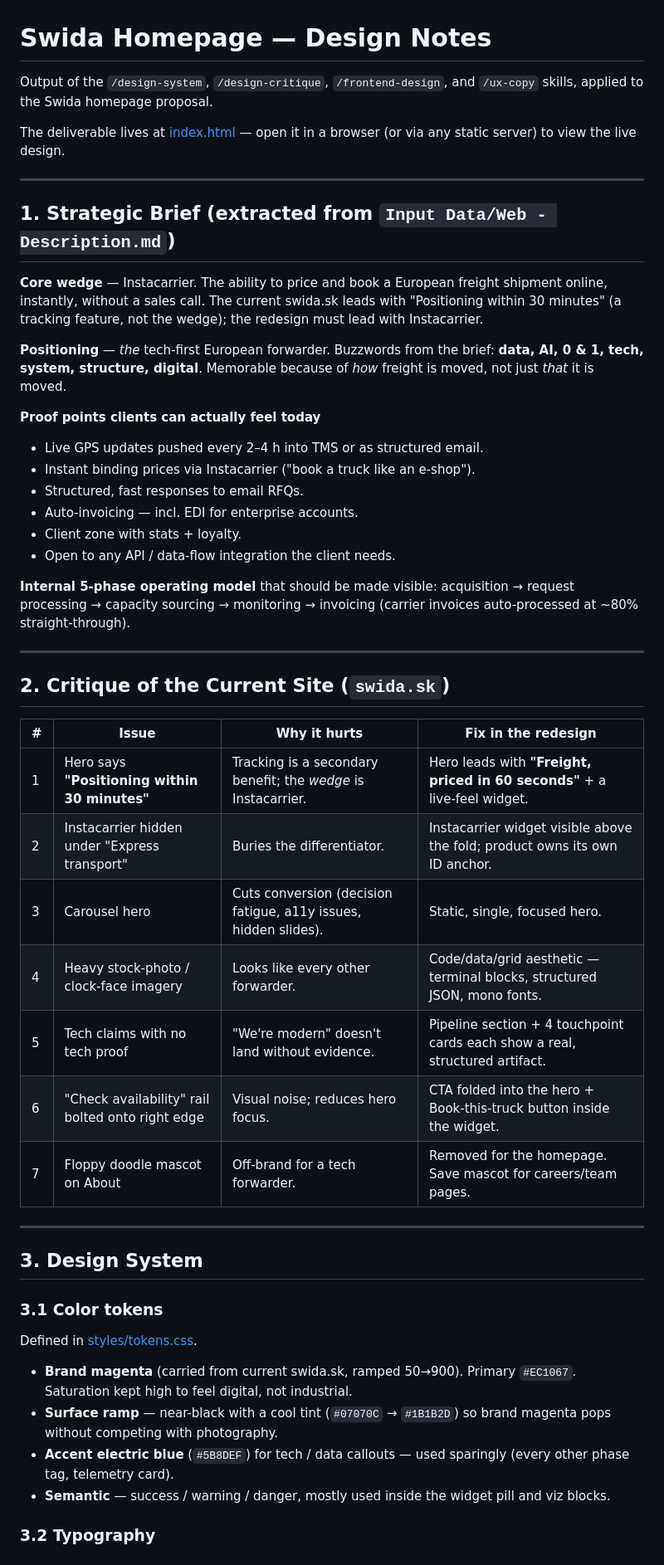
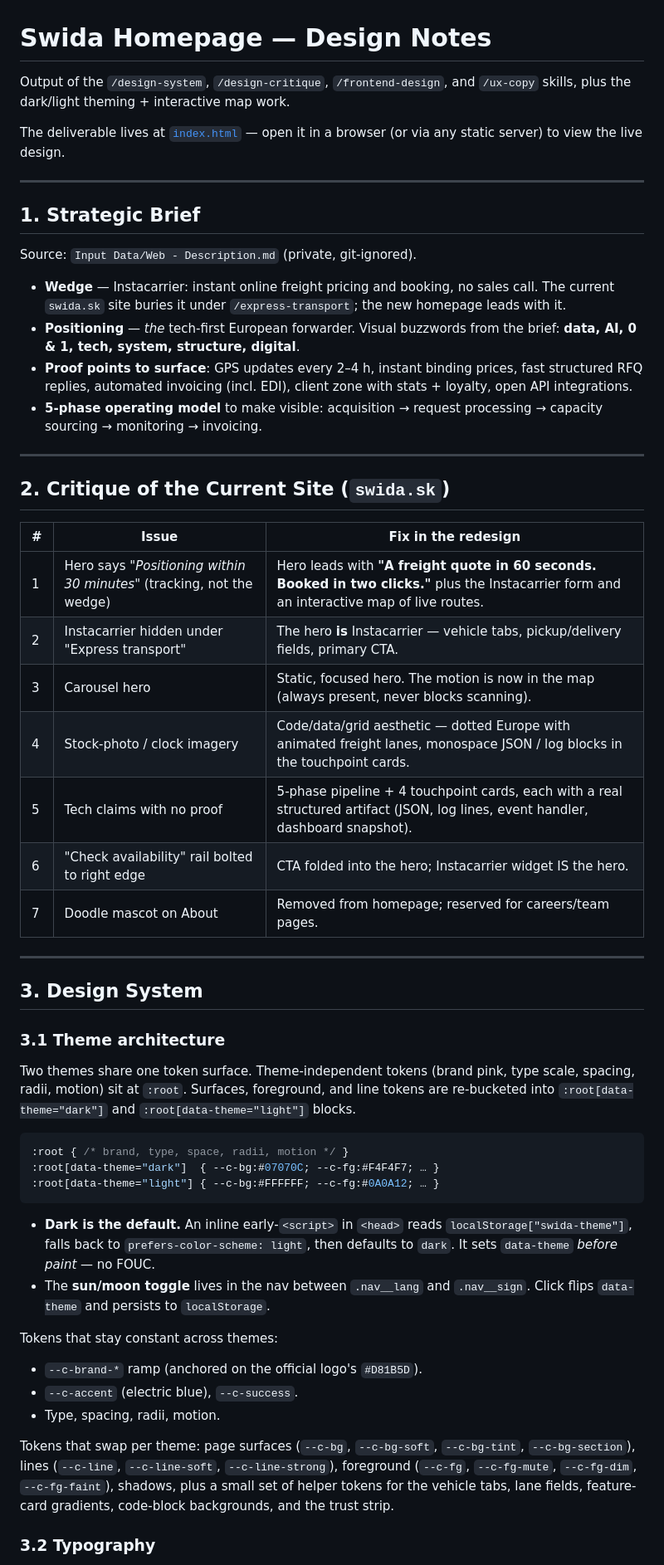
Before and after one commit to snqzox/swida-innovative-web, a Markdown page: homepage/DESIGN.md, the part around one of its changes. Shown at 83% size. Drawn GitHub-style.

Commit message:
docs: expand DESIGN.md with theme architecture + 100-route map docs

````diff
--- a/homepage/DESIGN.md
+++ b/homepage/DESIGN.md
@@ -1,64 +1,76 @@
 # Swida Homepage — Design Notes
 
 Output of the `/design-system`, `/design-critique`, `/frontend-design`,
-and `/ux-copy` skills, applied to the Swida homepage proposal.
+and `/ux-copy` skills, plus the dark/light theming + interactive map work.
 
-The deliverable lives at [index.html](index.html) — open it in a browser
+The deliverable lives at [`index.html`](index.html) — open it in a browser
 (or via any static server) to view the live design.
 
 ---
 
-## 1. Strategic Brief (extracted from `Input Data/Web - Description.md`)
+## 1. Strategic Brief
 
-**Core wedge** — Instacarrier. The ability to price and book a European
-freight shipment online, instantly, without a sales call. The current
-swida.sk leads with "Positioning within 30 minutes" (a tracking feature,
-not the wedge); the redesign must lead with Instacarrier.
+Source: `Input Data/Web - Description.md` (private, git-ignored).
 
-**Positioning** — *the* tech-first European forwarder. Buzzwords from the
-brief: **data, AI, 0 & 1, tech, system, structure, digital**. Memorable
-because of *how* freight is moved, not just *that* it is moved.
-
-**Proof points clients can actually feel today**
-- Live GPS updates pushed every 2–4 h into TMS or as structured email.
-- Instant binding prices via Instacarrier ("book a truck like an e-shop").
-- Structured, fast responses to email RFQs.
-- Auto-invoicing — incl. EDI for enterprise accounts.
-- Client zone with stats + loyalty.
-- Open to any API / data-flow integration the client needs.
-
-**Internal 5-phase operating model** that should be made visible:
-acquisition → request processing → capacity sourcing → monitoring →
-invoicing (carrier invoices auto-processed at ~80% straight-through).
+- **Wedge** — Instacarrier: instant online freight pricing and booking, no
+  sales call. The current `swida.sk` site buries it under `/express-transport`;
+  the new homepage leads with it.
+- **Positioning** — *the* tech-first European forwarder. Visual buzzwords from
+  the brief: **data, AI, 0 & 1, tech, system, structure, digital**.
+- **Proof points to surface**: GPS updates every 2–4 h, instant binding prices,
+  fast structured RFQ replies, automated invoicing (incl. EDI), client zone
+  with stats + loyalty, open API integrations.
+- **5-phase operating model** to make visible: acquisition → request processing
+  → capacity sourcing → monitoring → invoicing.
 
 ---
 
 ## 2. Critique of the Current Site (`swida.sk`)
 
-| # | Issue | Why it hurts | Fix in the redesign |
-|---|-------|--------------|---------------------|
-| 1 | Hero says **"Positioning within 30 minutes"** | Tracking is a secondary benefit; the *wedge* is Instacarrier. | Hero leads with **"Freight, priced in 60 seconds"** + a live-feel widget. |
-| 2 | Instacarrier hidden under "Express transport" | Buries the differentiator. | Instacarrier widget visible above the fold; product owns its own ID anchor. |
-| 3 | Carousel hero | Cuts conversion (decision fatigue, a11y issues, hidden slides). | Static, single, focused hero. |
-| 4 | Heavy stock-photo / clock-face imagery | Looks like every other forwarder. | Code/data/grid aesthetic — terminal blocks, structured JSON, mono fonts. |
-| 5 | Tech claims with no tech proof | "We're modern" doesn't land without evidence. | Pipeline section + 4 touchpoint cards each show a real, structured artifact. |
-| 6 | "Check availability" rail bolted onto right edge | Visual noise; reduces hero focus. | CTA folded into the hero + Book-this-truck button inside the widget. |
-| 7 | Floppy doodle mascot on About | Off-brand for a tech forwarder. | Removed for the homepage. Save mascot for careers/team pages. |
+| # | Issue | Fix in the redesign |
+|---|-------|---------------------|
+| 1 | Hero says *"Positioning within 30 minutes"* (tracking, not the wedge) | Hero leads with **"A freight quote in 60 seconds. Booked in two clicks."** plus the Instacarrier form and an interactive map of live routes. |
+| 2 | Instacarrier hidden under "Express transport" | The hero **is** Instacarrier — vehicle tabs, pickup/delivery fields, primary CTA. |
+| 3 | Carousel hero | Static, focused hero. The motion is now in the map (always present, never blocks scanning). |
+| 4 | Stock-photo / clock imagery | Code/data/grid aesthetic — dotted Europe with animated freight lanes, monospace JSON / log blocks in the touchpoint cards. |
+| 5 | Tech claims with no proof | 5-phase pipeline + 4 touchpoint cards, each with a real structured artifact (JSON, log lines, event handler, dashboard snapshot). |
+| 6 | "Check availability" rail bolted to right edge | CTA folded into the hero; Instacarrier widget IS the hero. |
+| 7 | Doodle mascot on About | Removed from homepage; reserved for careers/team pages. |
 
 ---
 
 ## 3. Design System
 
-### 3.1 Color tokens
-Defined in [styles/tokens.css](styles/tokens.css).
+### 3.1 Theme architecture
 
-- **Brand magenta** (carried from current swida.sk, ramped 50→900). Primary `#EC1067`.
-  Saturation kept high to feel digital, not industrial.
-- **Surface ramp** — near-black with a cool tint (`#07070C` → `#1B1B2D`)
-  so brand magenta pops without competing with photography.
-- **Accent electric blue** (`#5B8DEF`) for tech / data callouts —
-  used sparingly (every other phase tag, telemetry card).
-- **Semantic** — success / warning / danger, mostly used inside the
-  widget pill and viz blocks.
+Two themes share one token surface. Theme-independent tokens (brand pink,
+type scale, spacing, radii, motion) sit at `:root`. Surfaces, foreground, and
+line tokens are re-bucketed into `:root[data-theme="dark"]` and
+`:root[data-theme="light"]` blocks.
+
+```css
+:root { /* brand, type, space, radii, motion */ }
+:root[data-theme="dark"]  { --c-bg:#07070C; --c-fg:#F4F4F7; … }
+:root[data-theme="light"] { --c-bg:#FFFFFF; --c-fg:#0A0A12; … }
+```
+
+- **Dark is the default.** An inline early-`<script>` in `<head>` reads
+  `localStorage["swida-theme"]`, falls back to
+  `prefers-color-scheme: light`, then defaults to `dark`. It sets
+  `data-theme` *before paint* — no FOUC.
+- The **sun/moon toggle** lives in the nav between `.nav__lang` and
+  `.nav__sign`. Click flips `data-theme` and persists to `localStorage`.
+
+Tokens that stay constant across themes:
+- `--c-brand-*` ramp (anchored on the official logo's `#D81B5D`).
+- `--c-accent` (electric blue), `--c-success`.
+- Type, spacing, radii, motion.
+
+Tokens that swap per theme: page surfaces (`--c-bg`, `--c-bg-soft`,
+`--c-bg-tint`, `--c-bg-section`), lines (`--c-line`, `--c-line-soft`,
+`--c-line-strong`), foreground (`--c-fg`, `--c-fg-mute`, `--c-fg-dim`,
+`--c-fg-faint`), shadows, plus a small set of helper tokens for the vehicle
+tabs, lane fields, feature-card gradients, code-block backgrounds, and the
+trust strip.
 
 ### 3.2 Typography
````
Also changed, not shown: other parts of homepage/DESIGN.md (+116 -93 lines).
